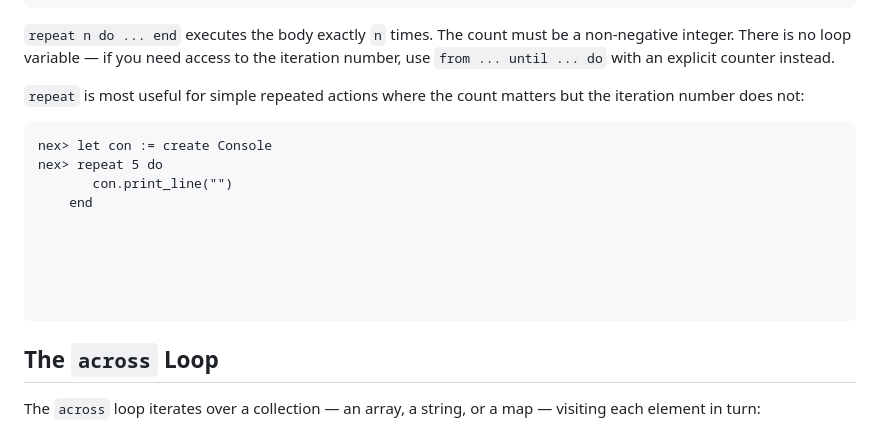
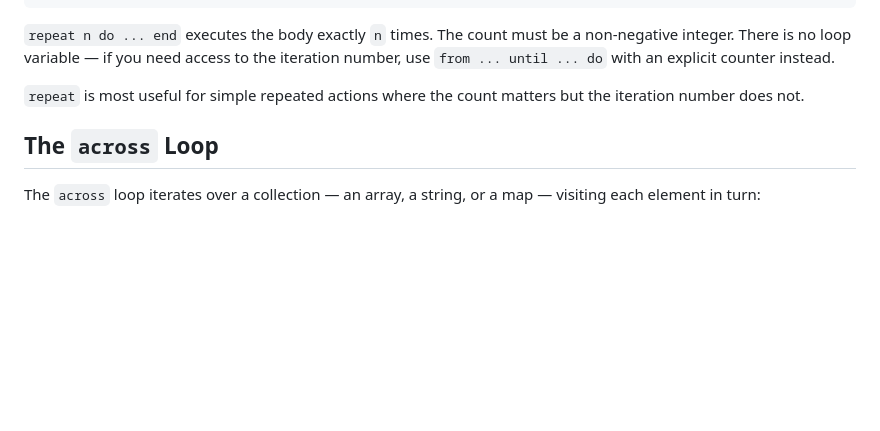
Before and after one commit to vijaymathew/nex, a Markdown page: docs/tut/chapter_5.md, the part around the change. Drawn GitHub-style; blank space fills up the shorter version.

Commit message:
remove redundant example

````diff
--- a/docs/tut/chapter_5.md
+++ b/docs/tut/chapter_5.md
@@ -175,20 +175,7 @@ hello
 
 `repeat n do ... end` executes the body exactly `n` times. The count must be a non-negative integer. There is no loop variable — if you need access to the iteration number, use `from ... until ... do` with an explicit counter instead.
 
-`repeat` is most useful for simple repeated actions where the count matters but the iteration number does not:
-
-```
-nex> let con := create Console
-nex> repeat 5 do
-       con.print_line("")
-    end
-
-
-
-
-
-```
-
+`repeat` is most useful for simple repeated actions where the count matters but the iteration number does not.
 
 
 ## The `across` Loop
````
